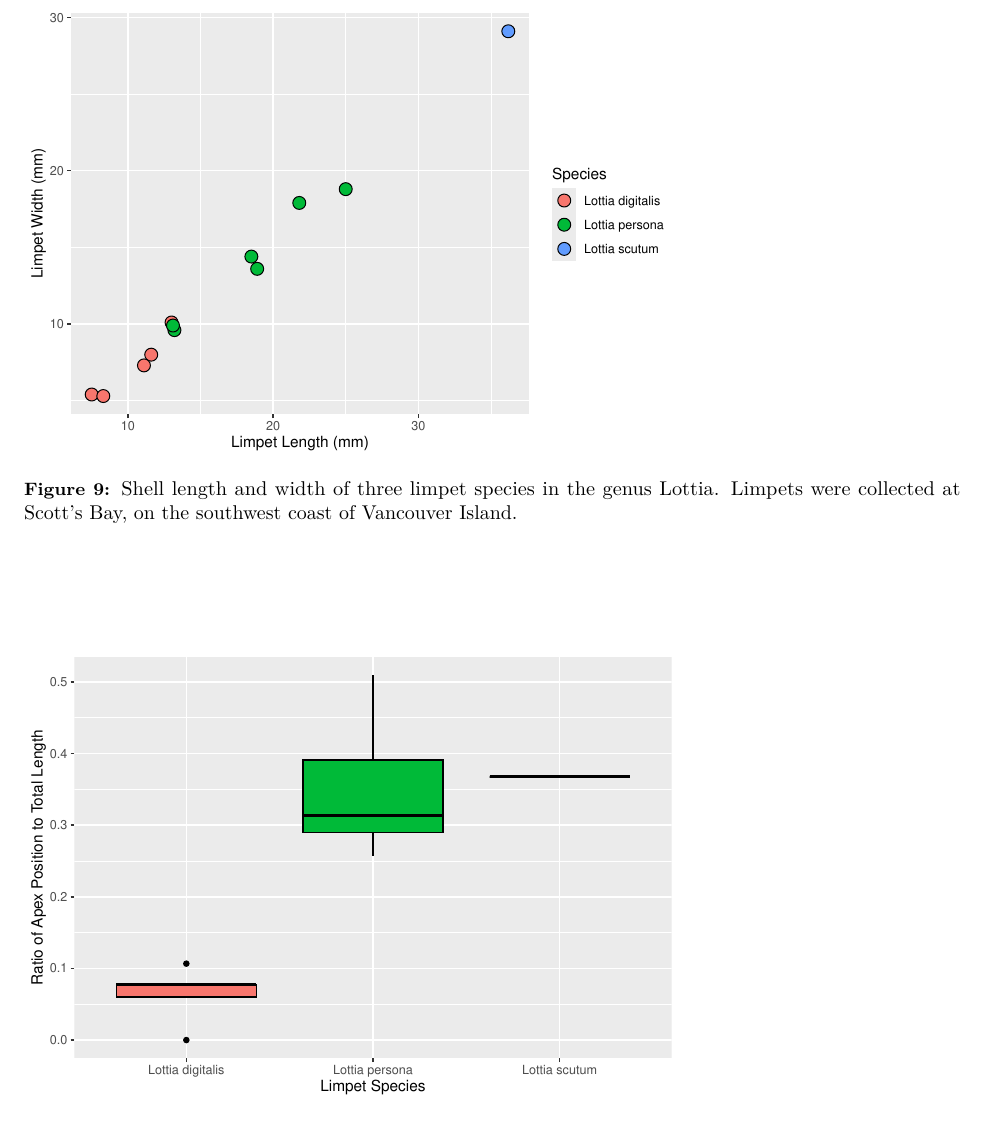
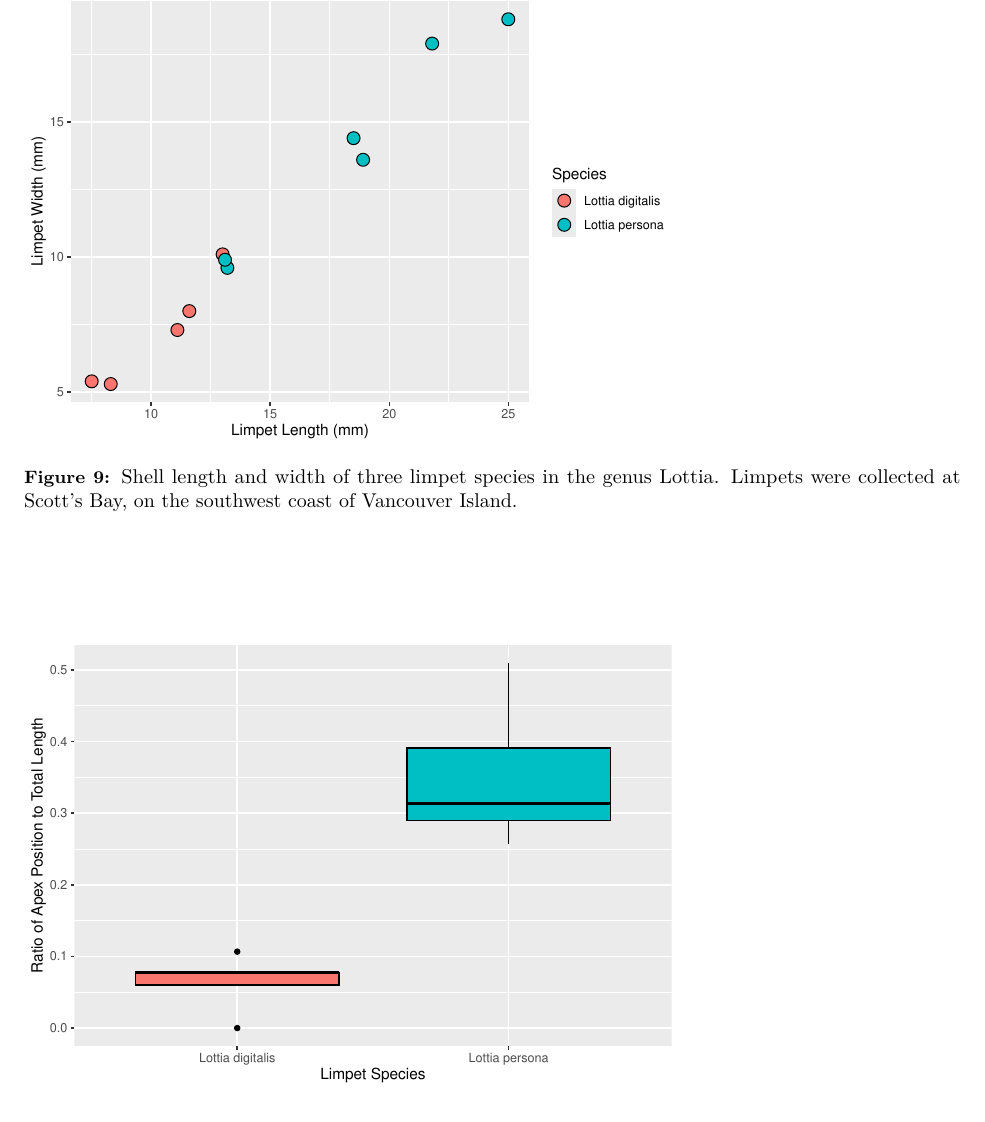
Before and after one commit to marine-pop-ecol/species-id-guide-andrewbickell, an R Markdown document (species-id-guide.Rmd): part of page 11 of 14, cut at the place of the change. Rendered offline with R 4.5, knitr and Pandoc, then LaTeX, with nearby package versions.

Commit message:
plz work

```diff
--- a/species-id-guide.Rmd
+++ b/species-id-guide.Rmd
@@ -160,8 +160,7 @@ library(tidyverse)
 
 ID_data <- read_csv('Species_ID_Measurements.csv')
 
-limpets <- ID_data %>% filter( Species == 'Lottia digitalis'| Species == 'Lottia persona' |
-                                 Species == "Lottia scutum") %>% mutate(Apex_ratio = Apex_mm / Length_mm)
+limpets <- ID_data %>% filter( Species == 'Lottia digitalis'| Species == 'Lottia persona') %>% mutate(Apex_ratio = Apex_mm / Length_mm)
 mussels <-ID_data %>% select(!c(Apex_mm)) %>% filter(Species == 'Mytilus trossulus' |
                                                        Species == 'Mytilus californianus') %>%
   mutate(Height_Width_ratio = Height_mm / Width_mm)
```
Also changed, not shown: 2 other files.
